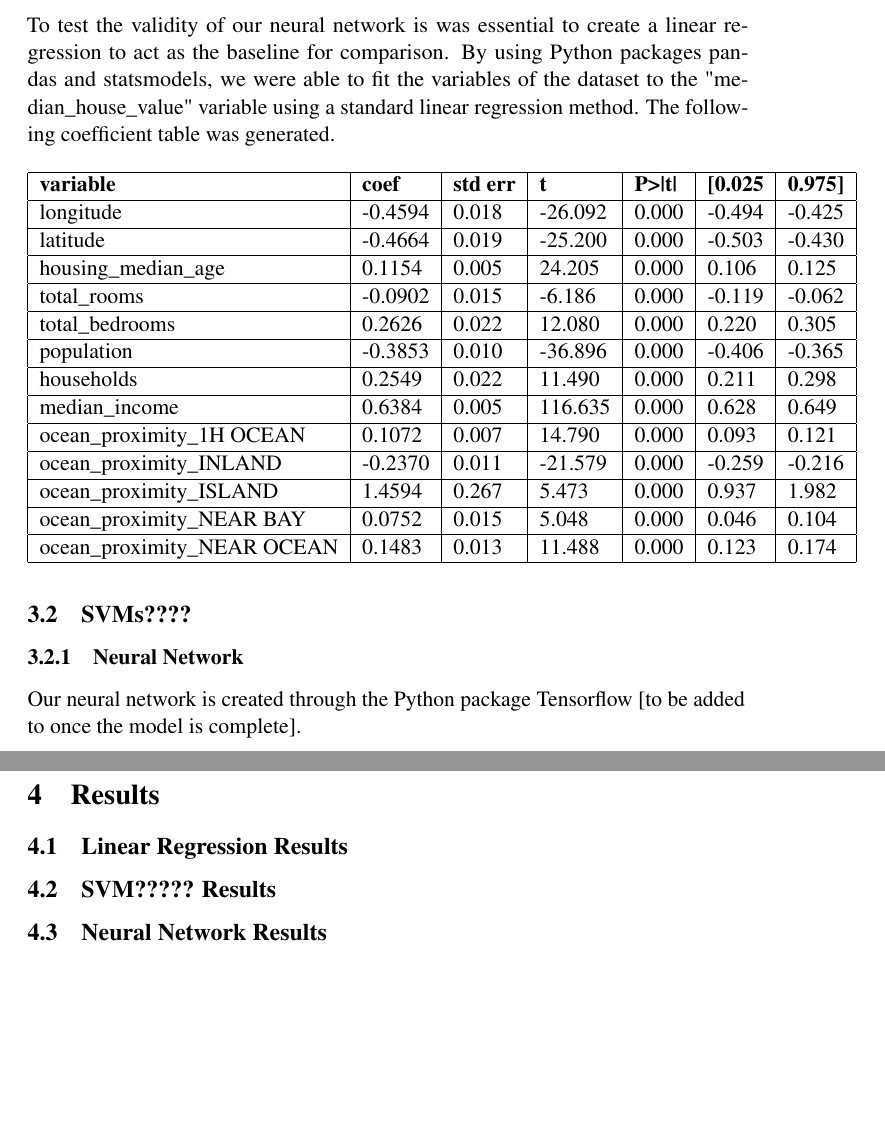
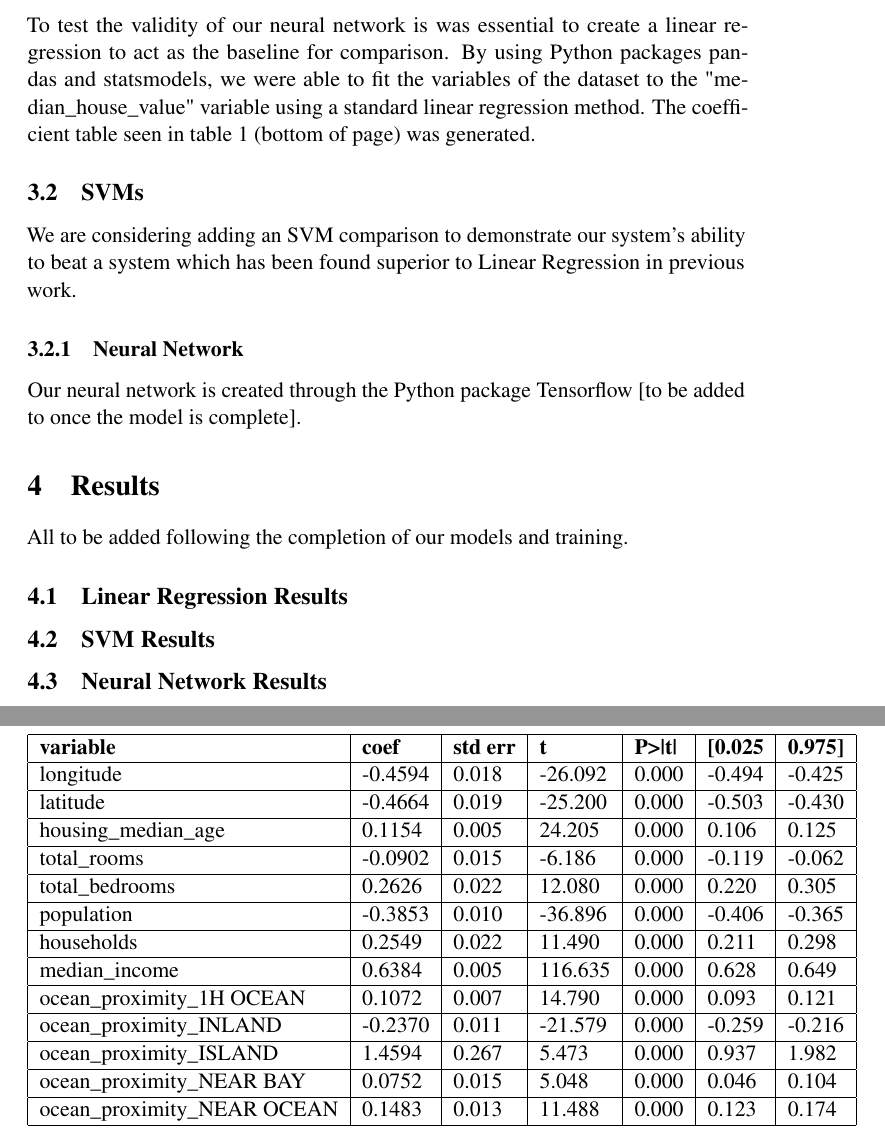
Before and after one commit to alexandermervar/351_FinalProject, a LaTeX paper (Paper Draft/Draft.tex): two parts of pages 3 and 4 of 4, joined at a grey line, cut so that both start at the same text, the shorter picture padded with empty space. Compiled offline with pdfLaTeX; a LaTeX package or settings file that is missing is left out.

Commit message:
Update Draft.tex
Details added and formatting for table edited as a stopgap---will need a better solution

```diff
--- a/Paper Draft/Draft.tex
+++ b/Paper Draft/Draft.tex
@@ -14,6 +15,7 @@
 \usepackage{subcaption}
 \usepackage{graphicx}
 \usepackage{float}
+\usepackage{adjustbox}
 
 % For proper rendering and hyphenation of words containing Latin characters (including in bib files)
 \usepackage[T1]{fontenc}
@@ -91,9 +93,9 @@ We applied one-hot encoding to extract these values to individual features. One-
 
 \subsection{Linear Regression Model}
 
-To test the validity of our neural network is was essential to create a linear regression to act as the baseline for comparison. By using Python packages pandas and statsmodels, we were able to fit the variables of the dataset to the "median\_house\_value" variable using a standard linear regression method. The following coefficient table was generated.
+To test the validity of our neural network is was essential to create a linear regression to act as the baseline for comparison. By using Python packages pandas and statsmodels, we were able to fit the variables of the dataset to the "median\_house\_value" variable using a standard linear regression method. The coefficient table seen in table 1 (bottom of page) was generated.
 
-\begin{table}[H]
+\begin{table}[b]
 \centering
 \begin{tabular}{|l|l|l|l|l|l|l|}
 \hline
@@ -128,18 +130,20 @@ ocean\_proximity\_NEAR OCEAN & 0.1483 & 0.013 & 11.488 & 0.000 & 0.123 & 0.174 \
 \end{tabular}
 \end{table}
 
-\subsection{SVMs????}
+\subsection{SVMs}
+
+We are considering adding an SVM comparison to demonstrate our system's ability to beat a system which has been found superior to Linear Regression in previous work.
 
 \subsubsection{Neural Network}
 
 Our neural network is created through the Python package Tensorflow [to be added to once the model is complete].
 
 \section{Results}
-
+All to be added following the completion of our models and training.
 \subsection{Linear Regression Results}
 
 
-\subsection{SVM????? Results}
+\subsection{SVM Results}
 
 
 \subsection{Neural Network Results}
```
Also changed, not shown: Paper Draft/Draft.tex (1 more changed lines).
